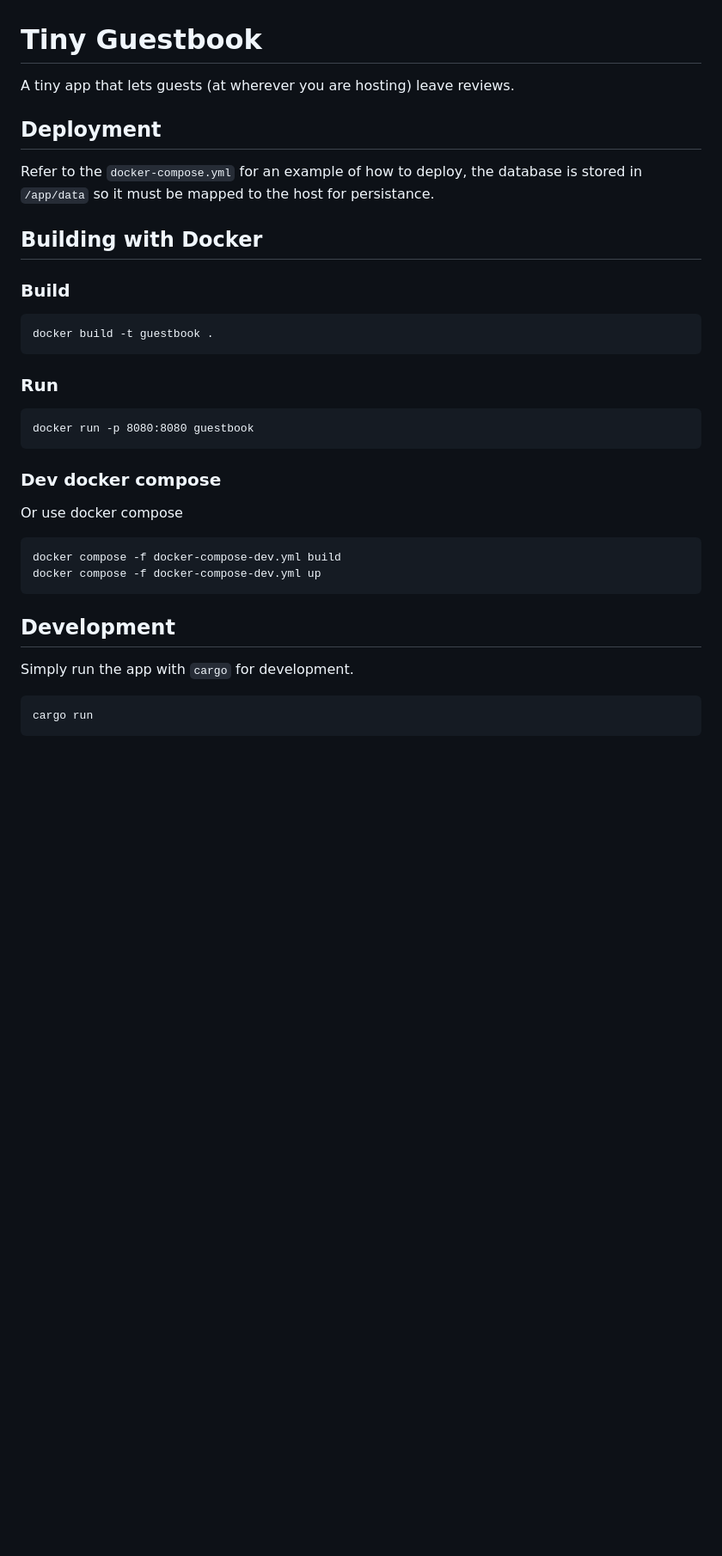
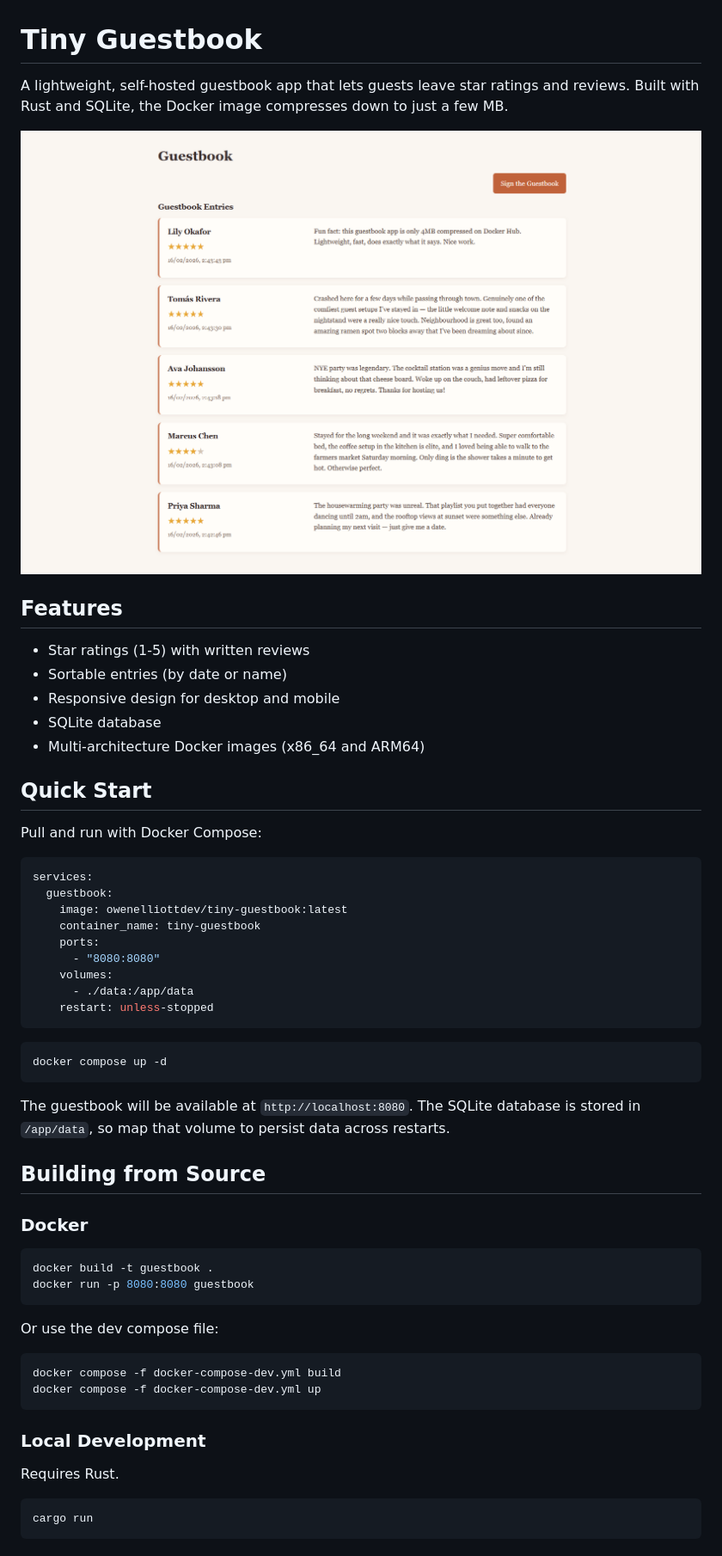
Before and after one commit to OwenElliottDev/tiny-guestbook, a Markdown page: README.md, the part around one of its changes. Shown at 86% size. GitHub-like rendering; pictures changed too: readme_assets/ui_example.png (added); blank space fills up the shorter version.

````diff
--- a/README.md
+++ b/README.md
@@ -1,37 +1,59 @@
 # Tiny Guestbook
 
-A tiny app that lets guests (at wherever you are hosting) leave reviews.
+A lightweight, self-hosted guestbook app that lets guests leave star ratings and reviews. Built with Rust and SQLite, the Docker image compresses down to just a few MB.
 
-## Deployment
+![Guestbook UI](readme_assets/ui_example.png)
 
-Refer to the `docker-compose.yml` for an example of how to deploy, the database is stored in `/app/data` so it must be mapped to the host for persistance.
+## Features
 
-## Building with Docker
+- Star ratings (1-5) with written reviews
+- Sortable entries (by date or name)
+- Responsive design for desktop and mobile
+- SQLite database
+- Multi-architecture Docker images (x86_64 and ARM64)
 
-### Build
+## Quick Start
+
+Pull and run with Docker Compose:
+
+```yaml
+services:
+  guestbook:
+    image: owenelliottdev/tiny-guestbook:latest
+    container_name: tiny-guestbook
+    ports:
+      - "8080:8080"
+    volumes:
+      - ./data:/app/data
+    restart: unless-stopped
+```
+
+```bash
+docker compose up -d
+```
+
+The guestbook will be available at `http://localhost:8080`. The SQLite database is stored in `/app/data`, so map that volume to persist data across restarts.
+
+## Building from Source
+
+### Docker
 
 ```bash
 docker build -t guestbook .
-```
-
-### Run
-```
 docker run -p 8080:8080 guestbook
 ```
 
-### Dev docker compose
-
-Or use docker compose
+Or use the dev compose file:
 
 ```bash
 docker compose -f docker-compose-dev.yml build
 docker compose -f docker-compose-dev.yml up
 ```
 
-## Development
+### Local Development
 
-Simply run the app with `cargo` for development.
+Requires Rust.
 
-```
+```bash
 cargo run
 ```
````
Also changed, not shown: other parts of README.md (+11 -0 lines), 1 other file.
